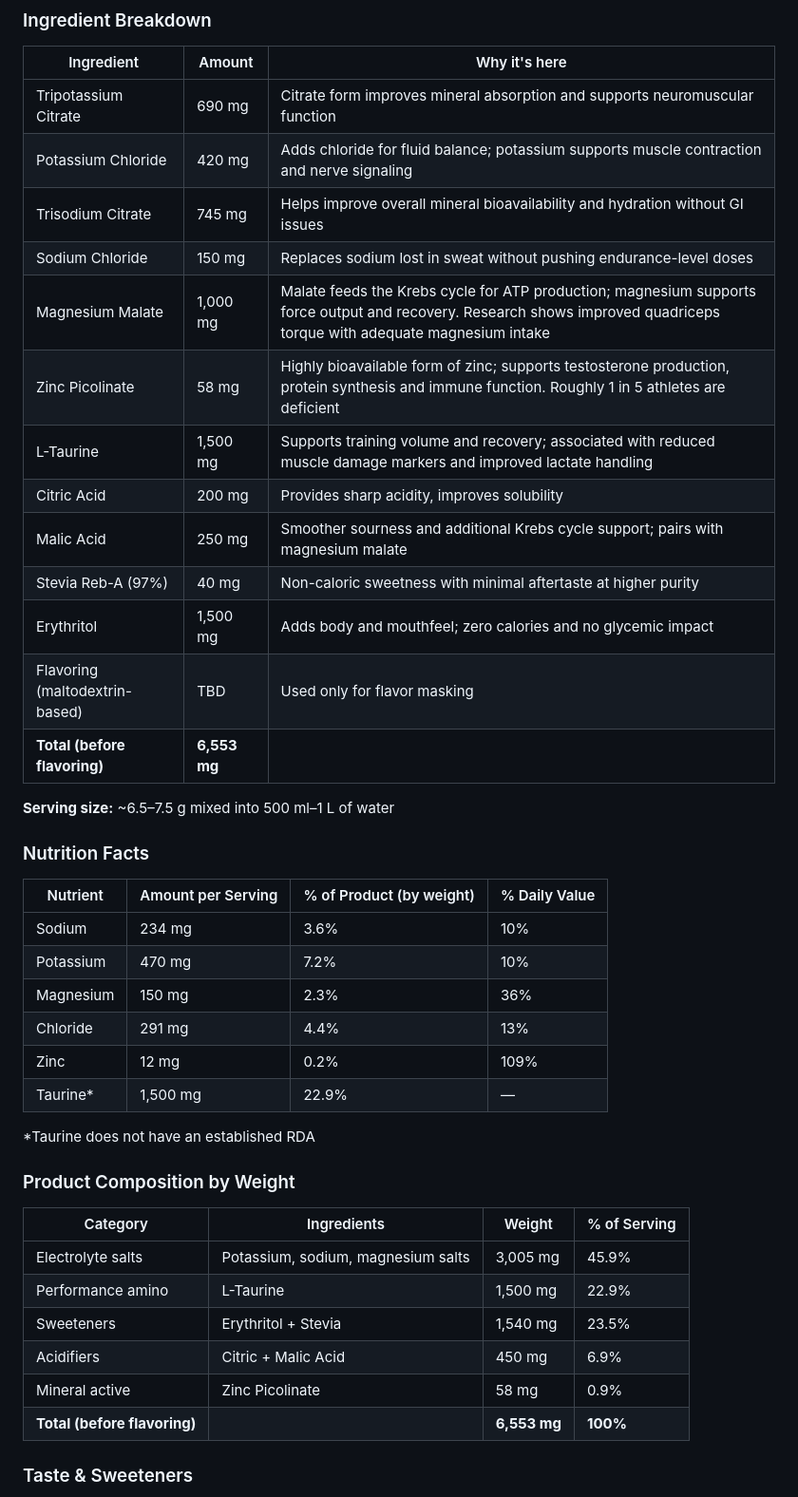
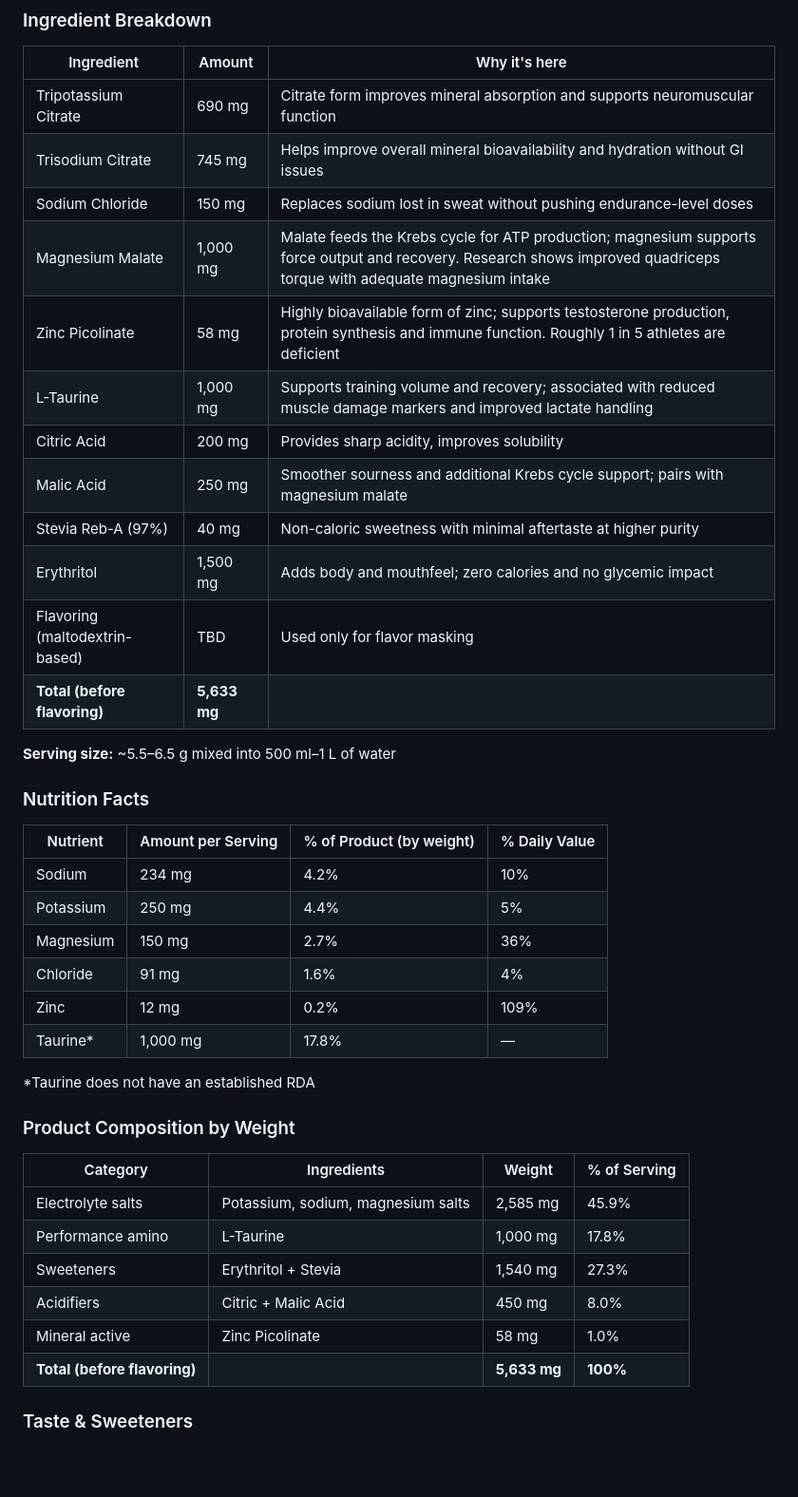
Before and after one commit to impossiblelabs/impossible-powder, a Markdown page: README.md, the part around one of its changes. Shown at 95% size. Drawn GitHub-style; blank space fills up the shorter version.

Commit message:
Revise electrolyte powder ingredient details
Updated ingredient amounts and nutritional values in the README.

Signed-off-by: OxMarco <10283625+OxMarco@users.noreply.github.com>

```diff
--- a/README.md
+++ b/README.md
@@ -16,31 +16,30 @@ During resistance training, sweat loss is lower, but mineral turnover (especiall
 | Ingredient                     | Amount       | Why it's here                                                                                                                                                           |
 | ------------------------------ | ------------ | ----------------------------------------------------------------------------------------------------------------------------------------------------------------------- |
 | Tripotassium Citrate           | 690 mg       | Citrate form improves mineral absorption and supports neuromuscular function                                                                                            |
-| Potassium Chloride             | 420 mg       | Adds chloride for fluid balance; potassium supports muscle contraction and nerve signaling                                                                              |
 | Trisodium Citrate              | 745 mg       | Helps improve overall mineral bioavailability and hydration without GI issues                                                                                           |
 | Sodium Chloride                | 150 mg       | Replaces sodium lost in sweat without pushing endurance-level doses                                                                                                     |
 | Magnesium Malate               | 1,000 mg     | Malate feeds the Krebs cycle for ATP production; magnesium supports force output and recovery. Research shows improved quadriceps torque with adequate magnesium intake |
 | Zinc Picolinate                | 58 mg        | Highly bioavailable form of zinc; supports testosterone production, protein synthesis and immune function. Roughly 1 in 5 athletes are deficient                       |
-| L-Taurine                      | 1,500 mg     | Supports training volume and recovery; associated with reduced muscle damage markers and improved lactate handling                                                      |
+| L-Taurine                      | 1,000 mg     | Supports training volume and recovery; associated with reduced muscle damage markers and improved lactate handling                                                      |
 | Citric Acid                    | 200 mg       | Provides sharp acidity, improves solubility                                                                                                                             |
 | Malic Acid                     | 250 mg       | Smoother sourness and additional Krebs cycle support; pairs with magnesium malate                                                                                       |
 | Stevia Reb-A (97%)             | 40 mg        | Non-caloric sweetness with minimal aftertaste at higher purity                                                                                                          |
 | Erythritol                     | 1,500 mg     | Adds body and mouthfeel; zero calories and no glycemic impact                                                                                                           |
 | Flavoring (maltodextrin-based) | TBD          | Used only for flavor masking                                                                                                                                            |
-| **Total (before flavoring)**   | **6,553 mg** |                                                                                                                                                                         |
+| **Total (before flavoring)**   | **5,633 mg** |                                                                                                                                                                         |
 
-**Serving size:** ~6.5–7.5 g mixed into 500 ml–1 L of water
+**Serving size:** ~5.5–6.5 g mixed into 500 ml–1 L of water
 
 ### Nutrition Facts
 
 | Nutrient  | Amount per Serving | % of Product (by weight) | % Daily Value |
 | --------- | ------------------ | ------------------------ | ------------- |
-| Sodium    | 234 mg             | 3.6%                     | 10%           |
-| Potassium | 470 mg             | 7.2%                     | 10%           |
-| Magnesium | 150 mg             | 2.3%                     | 36%           |
-| Chloride  | 291 mg             | 4.4%                     | 13%           |
+| Sodium    | 234 mg             | 4.2%                     | 10%           |
+| Potassium | 250 mg             | 4.4%                     | 5%            |
+| Magnesium | 150 mg             | 2.7%                     | 36%           |
+| Chloride  | 91 mg              | 1.6%                     | 4%            |
 | Zinc      | 12 mg              | 0.2%                     | 109%          |
-| Taurine*  | 1,500 mg           | 22.9%                    | —             |
+| Taurine*  | 1,000 mg           | 17.8%                    | —             |
 
 *Taurine does not have an established RDA
 
@@ -48,12 +47,12 @@ During resistance training, sweat loss is lower, but mineral turnover (especiall
 
 | Category                     | Ingredients                        | Weight       | % of Serving |
 | ---------------------------- | ---------------------------------- | ------------ | ------------ |
-| Electrolyte salts            | Potassium, sodium, magnesium salts | 3,005 mg     | 45.9%        |
-| Performance amino            | L-Taurine                          | 1,500 mg     | 22.9%        |
-| Sweeteners                   | Erythritol + Stevia                | 1,540 mg     | 23.5%        |
-| Acidifiers                   | Citric + Malic Acid                | 450 mg       | 6.9%         |
-| Mineral active               | Zinc Picolinate                    | 58 mg        | 0.9%         |
-| **Total (before flavoring)** |                                    | **6,553 mg** | **100%**     |
+| Electrolyte salts            | Potassium, sodium, magnesium salts | 2,585 mg     | 45.9%        |
+| Performance amino            | L-Taurine                          | 1,000 mg     | 17.8%        |
+| Sweeteners                   | Erythritol + Stevia                | 1,540 mg     | 27.3%        |
+| Acidifiers                   | Citric + Malic Acid                | 450 mg       | 8.0%         |
+| Mineral active               | Zinc Picolinate                    | 58 mg        | 1.0%         |
+| **Total (before flavoring)** |                                    | **5,633 mg** | **100%**     |
 
 ### Taste & Sweeteners
 
```
Also changed, not shown: other parts of README.md (+5 -5 lines).
